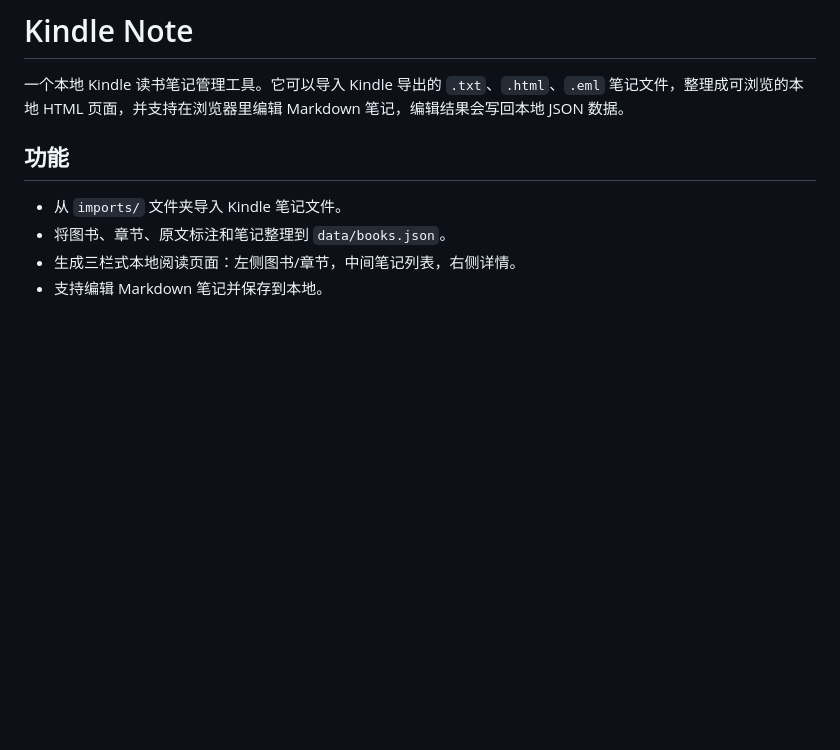
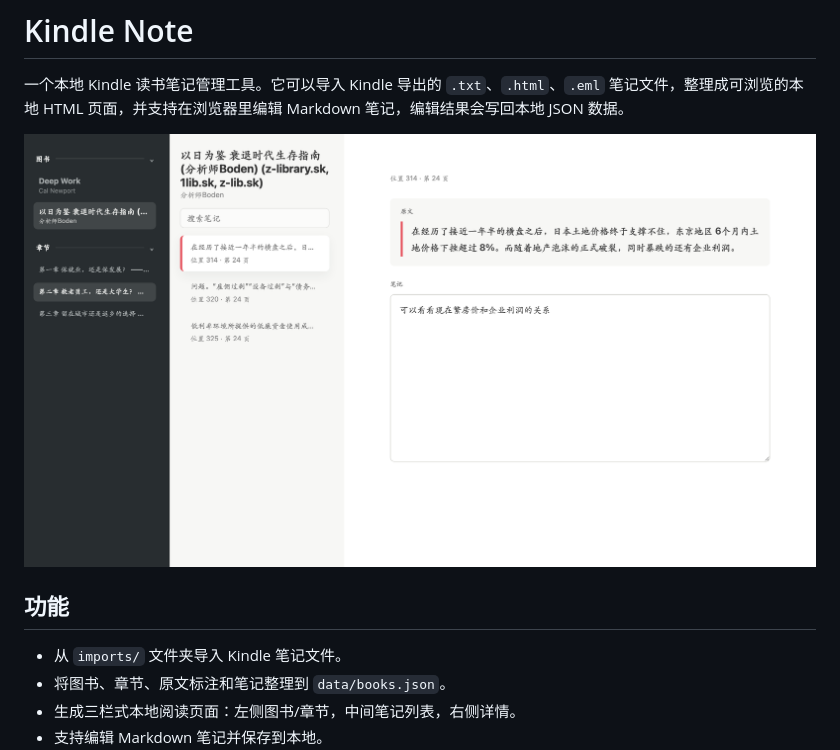
Before and after one commit to vito-epiphany/kindle_note, a Markdown page: README.md, the part around the change. Drawn GitHub-style; pictures changed too: docs/assets/reader-preview.png (added); blank space fills up the shorter version.

Commit message:
docs: add README screenshot

```diff
--- a/README.md
+++ b/README.md
@@ -1,6 +1,8 @@
 # Kindle Note
 
 一个本地 Kindle 读书笔记管理工具。它可以导入 Kindle 导出的 `.txt`、`.html`、`.eml` 笔记文件，整理成可浏览的本地 HTML 页面，并支持在浏览器里编辑 Markdown 笔记，编辑结果会写回本地 JSON 数据。
+
+![Kindle Note 阅读界面](docs/assets/reader-preview.png)
 
 ## 功能
 
```
